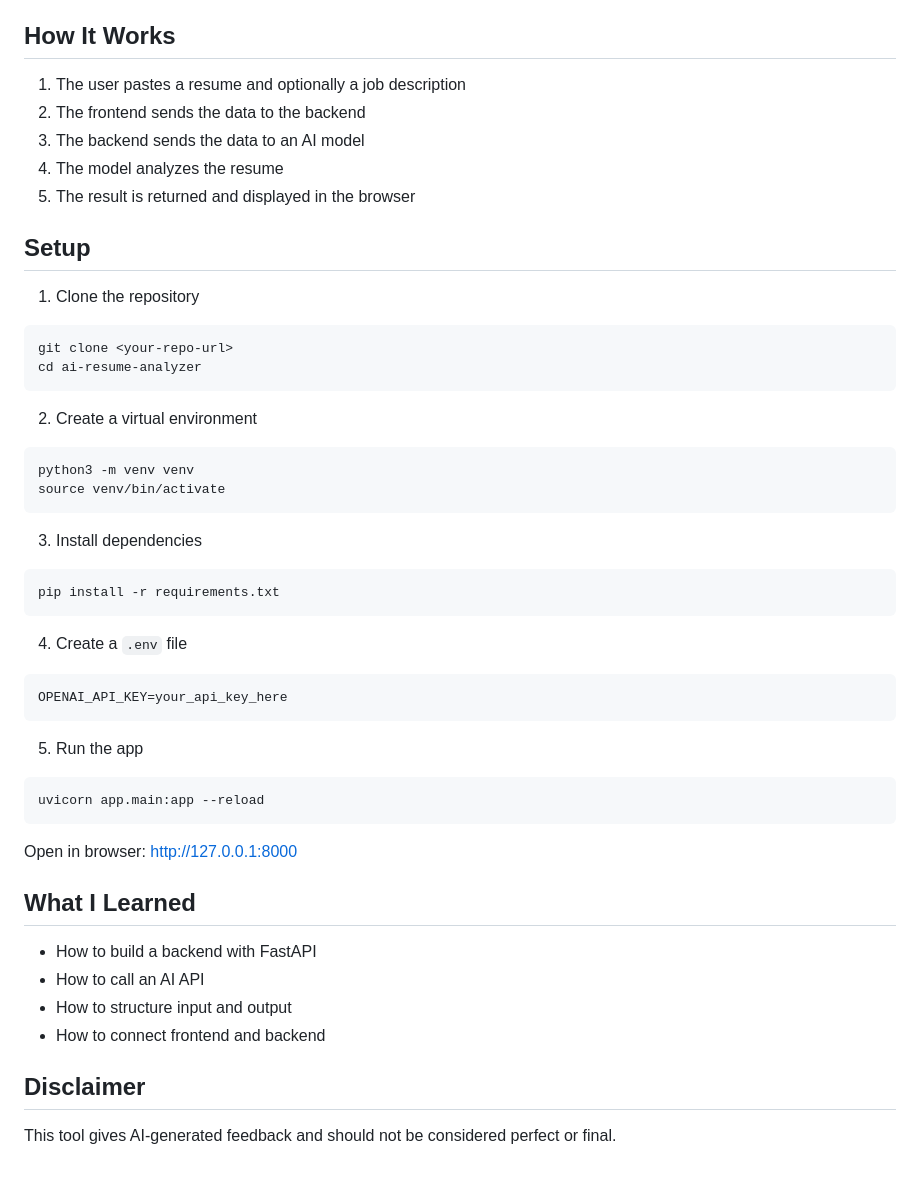
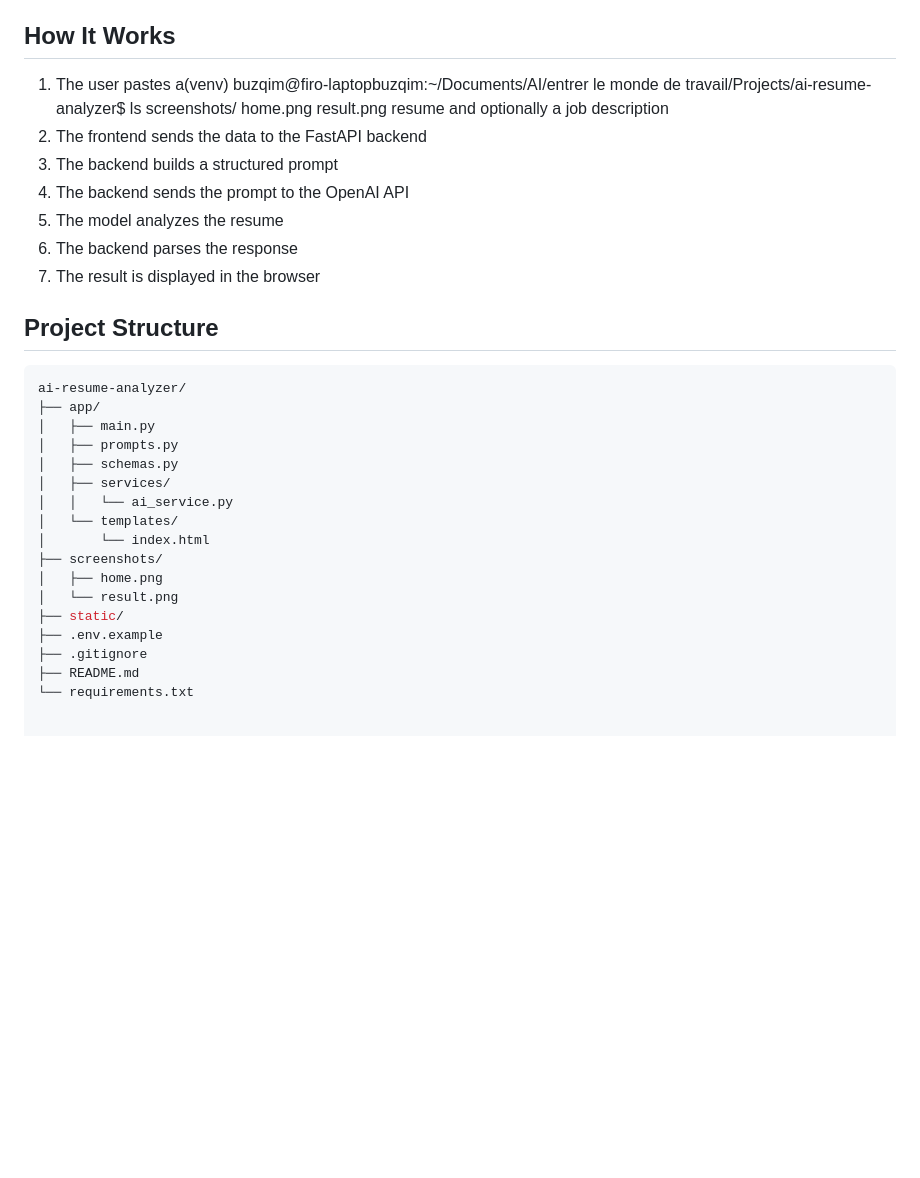
Before and after one commit to firastounsi-ui/ai-resume-analyzer, a Markdown page: README.md, the part around one of its changes. GitHub-like rendering; blank space fills up the shorter version.

````diff
--- a/README.md
+++ b/README.md
@@ -19,56 +29,33 @@ AI Resume Analyzer is a web application that analyzes resume text using an AI mo
 
 ## How It Works
 
-1. The user pastes a resume and optionally a job description
-2. The frontend sends the data to the backend
-3. The backend sends the data to an AI model
-4. The model analyzes the resume
-5. The result is returned and displayed in the browser
+1. The user pastes a(venv) buzqim@firo-laptopbuzqim:~/Documents/AI/entrer le monde de travail/Projects/ai-resume-analyzer$ ls screenshots/
+home.png  result.png
+ resume and optionally a job description
+2. The frontend sends the data to the FastAPI backend
+3. The backend builds a structured prompt
+4. The backend sends the prompt to the OpenAI API
+5. The model analyzes the resume
+6. The backend parses the response
+7. The result is displayed in the browser
 
-## Setup
+## Project Structure
 
-1. Clone the repository
-
-```
-git clone <your-repo-url>
-cd ai-resume-analyzer
-```
-
-2. Create a virtual environment
-
-```
-python3 -m venv venv
-source venv/bin/activate
-```
-
-3. Install dependencies
-
-```
-pip install -r requirements.txt
-```
-
-4. Create a `.env` file
-
-```
-OPENAI_API_KEY=your_api_key_here
-```
-
-5. Run the app
-
-```
-uvicorn app.main:app --reload
-```
-
-Open in browser:
-http://127.0.0.1:8000
-
-## What I Learned
-
-* How to build a backend with FastAPI
-* How to call an AI API
-* How to structure input and output
-* How to connect frontend and backend
-
-## Disclaimer
-
-This tool gives AI-generated feedback and should not be considered perfect or final.
+```bash
+ai-resume-analyzer/
+├── app/
+│   ├── main.py
+│   ├── prompts.py
+│   ├── schemas.py
+│   ├── services/
+│   │   └── ai_service.py
+│   └── templates/
+│       └── index.html
+├── screenshots/
+│   ├── home.png
+│   └── result.png
+├── static/
+├── .env.example
+├── .gitignore
+├── README.md
+└── requirements.txt
````
Also changed, not shown: other parts of README.md (+20 -10 lines), screenshots/home.png (added), screenshots/result.png (added).
